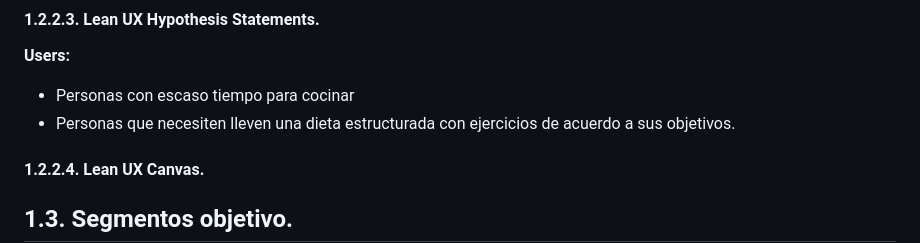
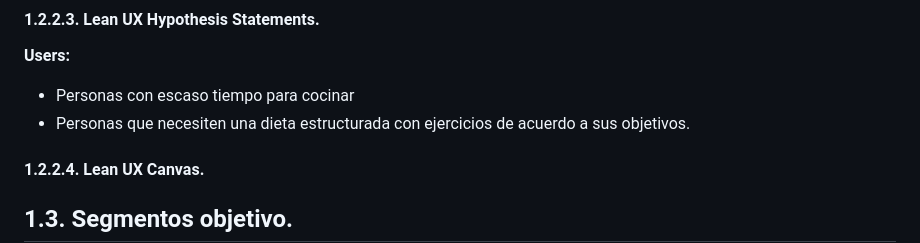
Before and after one commit to C7leo/Trabajo, a Markdown page: README.md, the part around the change. Rendered like a GitHub page.

```diff
--- a/README.md
+++ b/README.md
@@ -300,7 +300,7 @@ Para los usuarios con un plan alimenticio estructurado que desean tener un contr
 
 **Users:**
 *  Personas con escaso tiempo para cocinar
-*  Personas que necesiten lleven una dieta estructurada con ejercicios de acuerdo a sus objetivos.
+*  Personas que necesiten una dieta estructurada con ejercicios de acuerdo a sus objetivos.
 
 
 #### 1.2.2.4. Lean UX Canvas.
```
